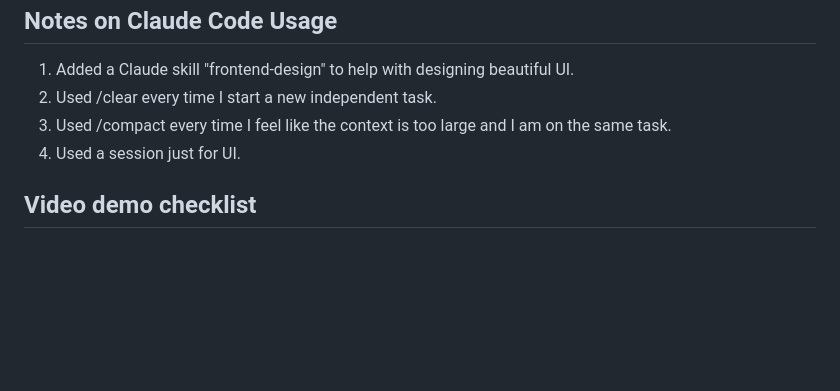
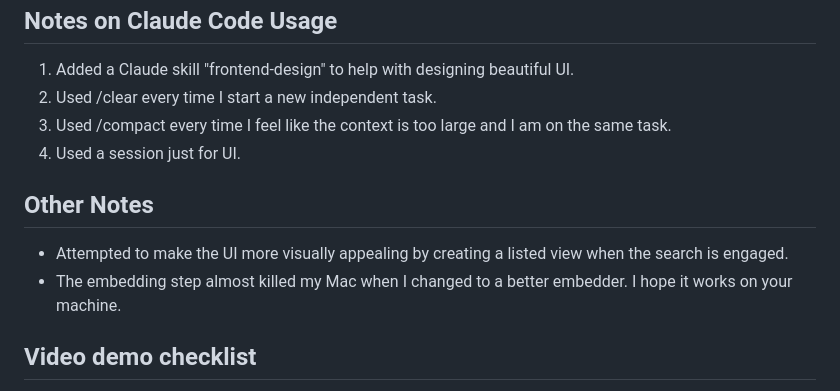
Before and after one commit to Uhphonsoo/simply-tv-coding-challenge, a Markdown page: README.md, the part around the change. Drawn GitHub-style; blank space fills up the shorter version.

Commit message:
Add last notes/thought to README

```diff
--- a/README.md
+++ b/README.md
@@ -112,6 +112,10 @@ Move originals + thumbnails to object storage behind a CDN; generate thumbnails
 3. Used /compact every time I feel like the context is too large and I am on the same task.
 4. Used a session just for UI.
 
+## Other Notes
+- Attempted to make the UI more visually appealing by creating a listed view when the search is engaged.
+- The embedding step almost killed my Mac when I changed to a better embedder. I hope it works on your machine.
+
 ## Video demo checklist
 
 1. Load the page — show the full gallery of thumbnails.
```
